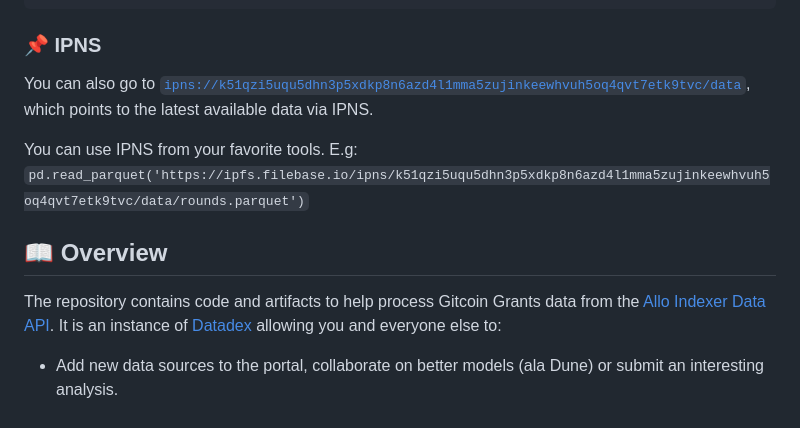
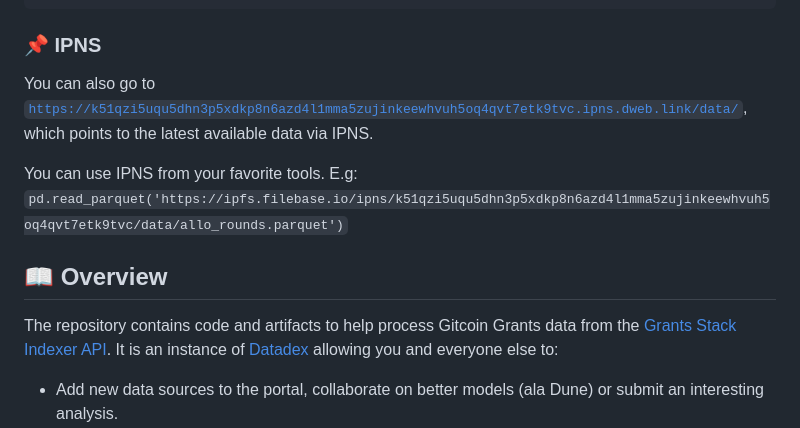
Before and after one commit to davidgasquez/gitcoin-grants-data-portal, a Markdown page: README.md, the part around the change. Drawn GitHub-style.

Commit message:
docs: ✏️update broken links [no ci] (#63)

```diff
--- a/README.md
+++ b/README.md
@@ -26,13 +26,13 @@ echo https://ipfs.filebase.io/ipfs/$LATEST_IPFS_CID/data/
 
 ### 📌 IPNS
 
-You can also go to [`ipns://k51qzi5uqu5dhn3p5xdkp8n6azd4l1mma5zujinkeewhvuh5oq4qvt7etk9tvc/data`](https://ipfs.filebase.io/ipns/k51qzi5uqu5dhn3p5xdkp8n6azd4l1mma5zujinkeewhvuh5oq4qvt7etk9tvc/data), which points to the latest available data via IPNS.
+You can also go to [`https://k51qzi5uqu5dhn3p5xdkp8n6azd4l1mma5zujinkeewhvuh5oq4qvt7etk9tvc.ipns.dweb.link/data/`](https://k51qzi5uqu5dhn3p5xdkp8n6azd4l1mma5zujinkeewhvuh5oq4qvt7etk9tvc.ipns.dweb.link/data/), which points to the latest available data via IPNS.
 
-You can use IPNS from your favorite tools. E.g: `pd.read_parquet('https://ipfs.filebase.io/ipns/k51qzi5uqu5dhn3p5xdkp8n6azd4l1mma5zujinkeewhvuh5oq4qvt7etk9tvc/data/rounds.parquet')`
+You can use IPNS from your favorite tools. E.g: `pd.read_parquet('https://ipfs.filebase.io/ipns/k51qzi5uqu5dhn3p5xdkp8n6azd4l1mma5zujinkeewhvuh5oq4qvt7etk9tvc/data/allo_rounds.parquet')`
 
 ## 📖 Overview
 
-The repository contains code and artifacts to help process Gitcoin Grants data from the [Allo Indexer Data API](https://indexer-production.fly.dev/data/). It is an instance of [Datadex](https://github.com/davidgasquez/datadex) allowing you and everyone else to:
+The repository contains code and artifacts to help process Gitcoin Grants data from the [Grants Stack Indexer API](https://github.com/gitcoinco/grants-stack-indexer). It is an instance of [Datadex](https://github.com/davidgasquez/datadex) allowing you and everyone else to:
 
 - Add new data sources to the portal, collaborate on better models (ala Dune) or submit an interesting analysis.
 - All in a permissionless way. Don't ask, fork it and improve the models, add a new source or update any script.
```
